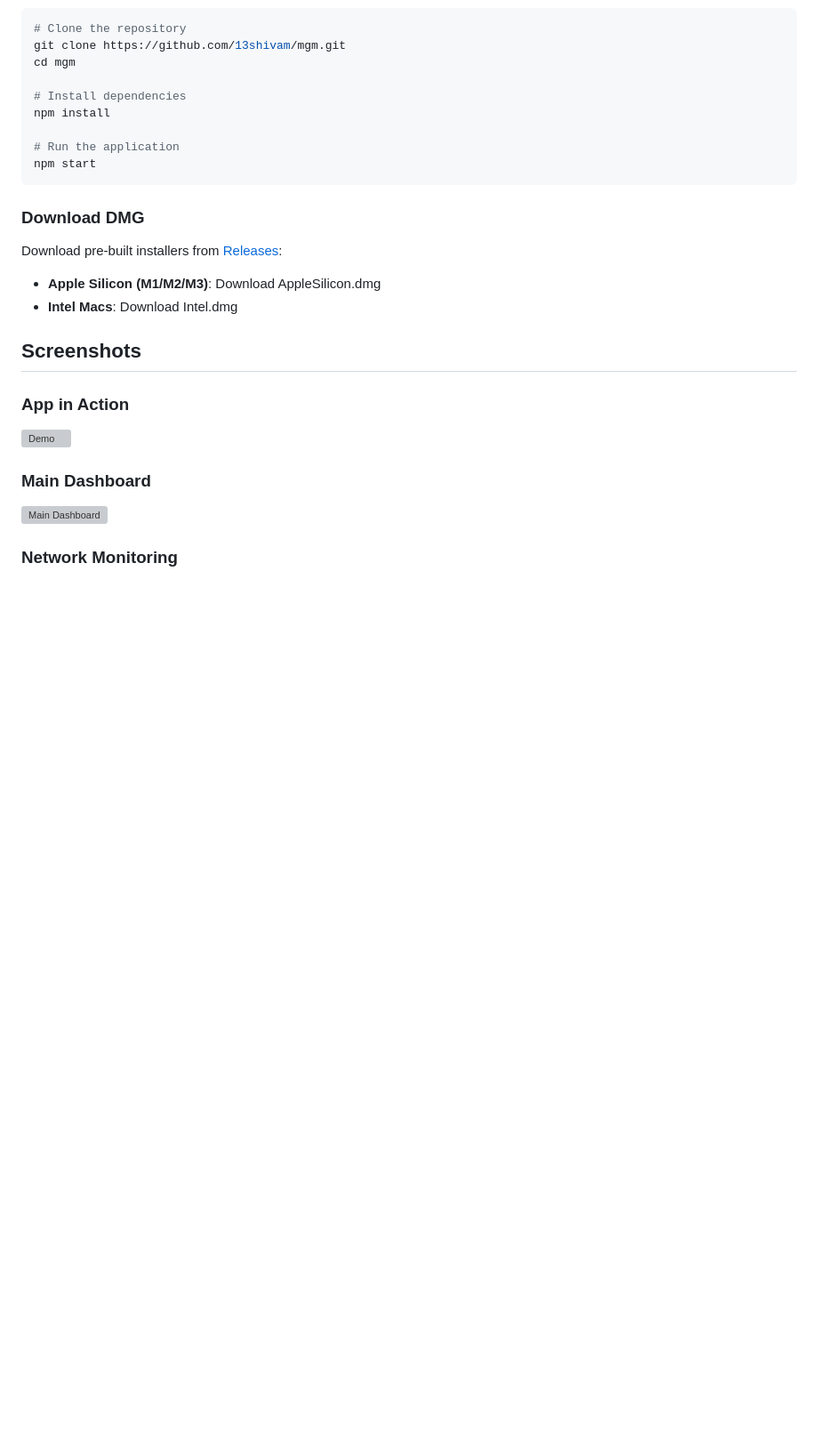
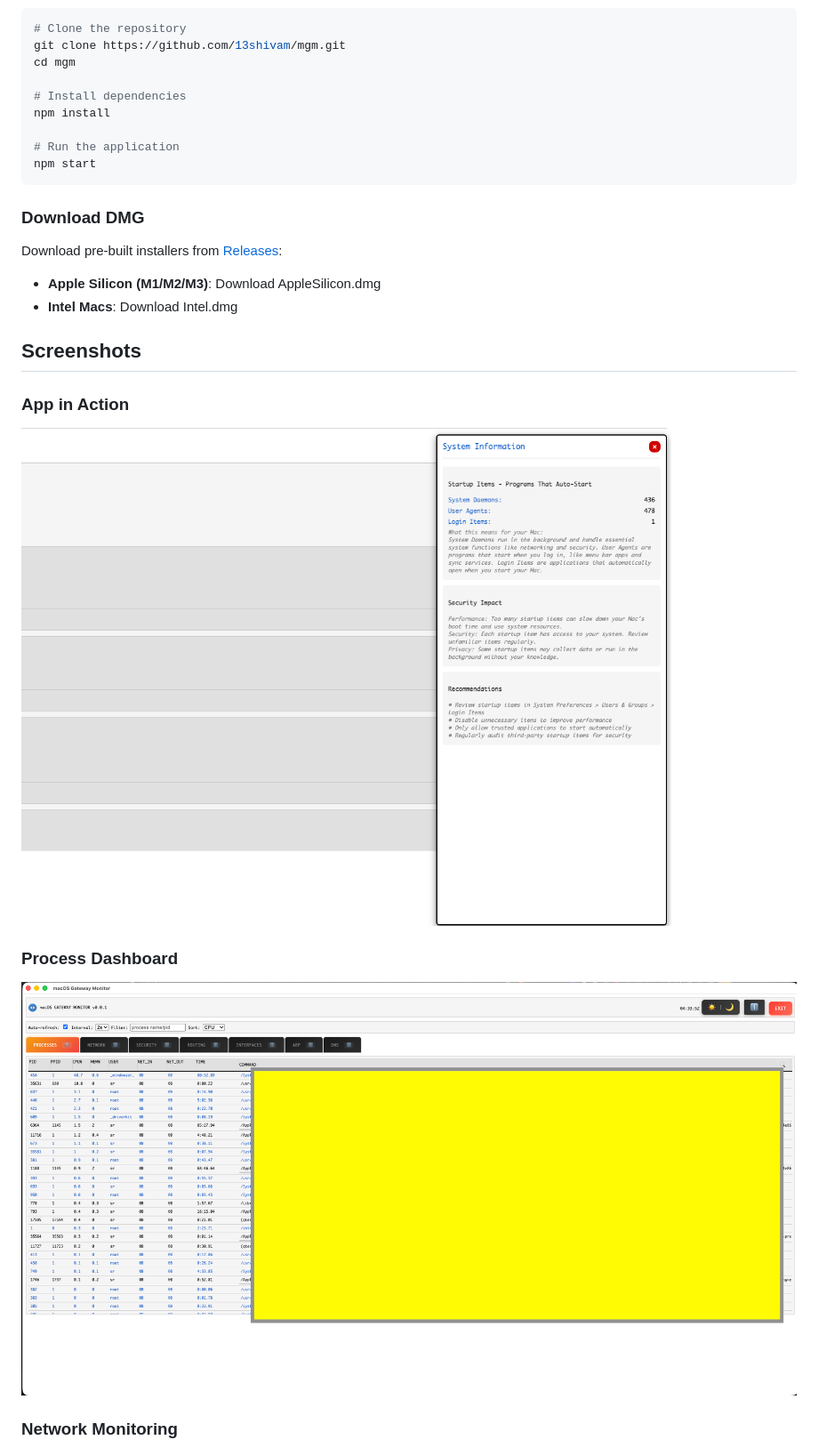
Before and after one commit to 13shivam/mgm, a Markdown page: README.md, the part around one of its changes. Shown at 89% size. GitHub-like rendering; blank space fills up the shorter version; grey boxes are pictures that could not be loaded.

```diff
--- a/README.md
+++ b/README.md
@@ -66,10 +66,9 @@ Download pre-built installers from [Releases](https://github.com/13shivam/mgm/re
 ## Screenshots
 
 ### App in Action
-![Demo](assets/demo.gif)
+![Demo](assets/meta_stats.png)
 
-
-### Main Dashboard
-![Main Dashboard](assets/screenshot-dashboard.png)
+### Process Dashboard
+![Process Dashboard](assets/process_stats.png)
 
 ### Network Monitoring
```
Also changed, not shown: other parts of README.md (+5 -1 lines).
